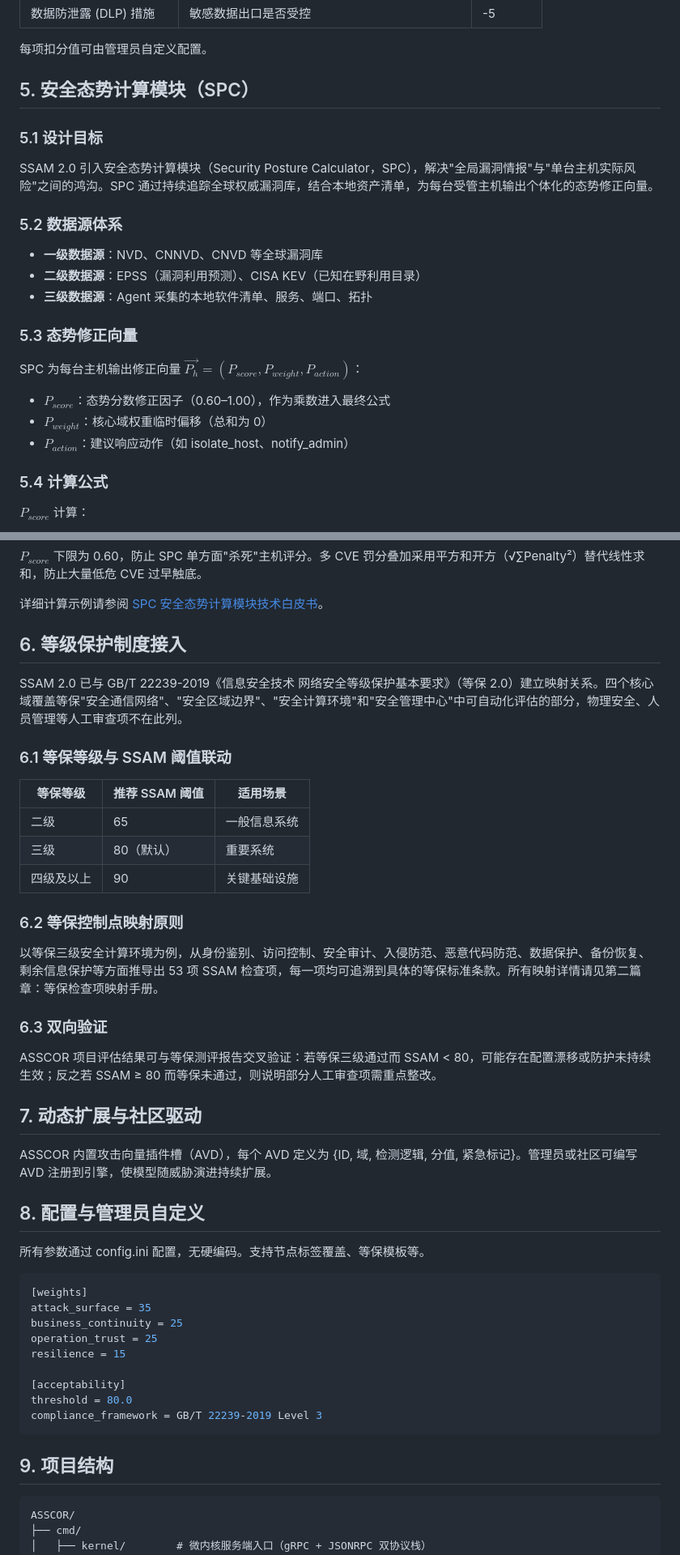
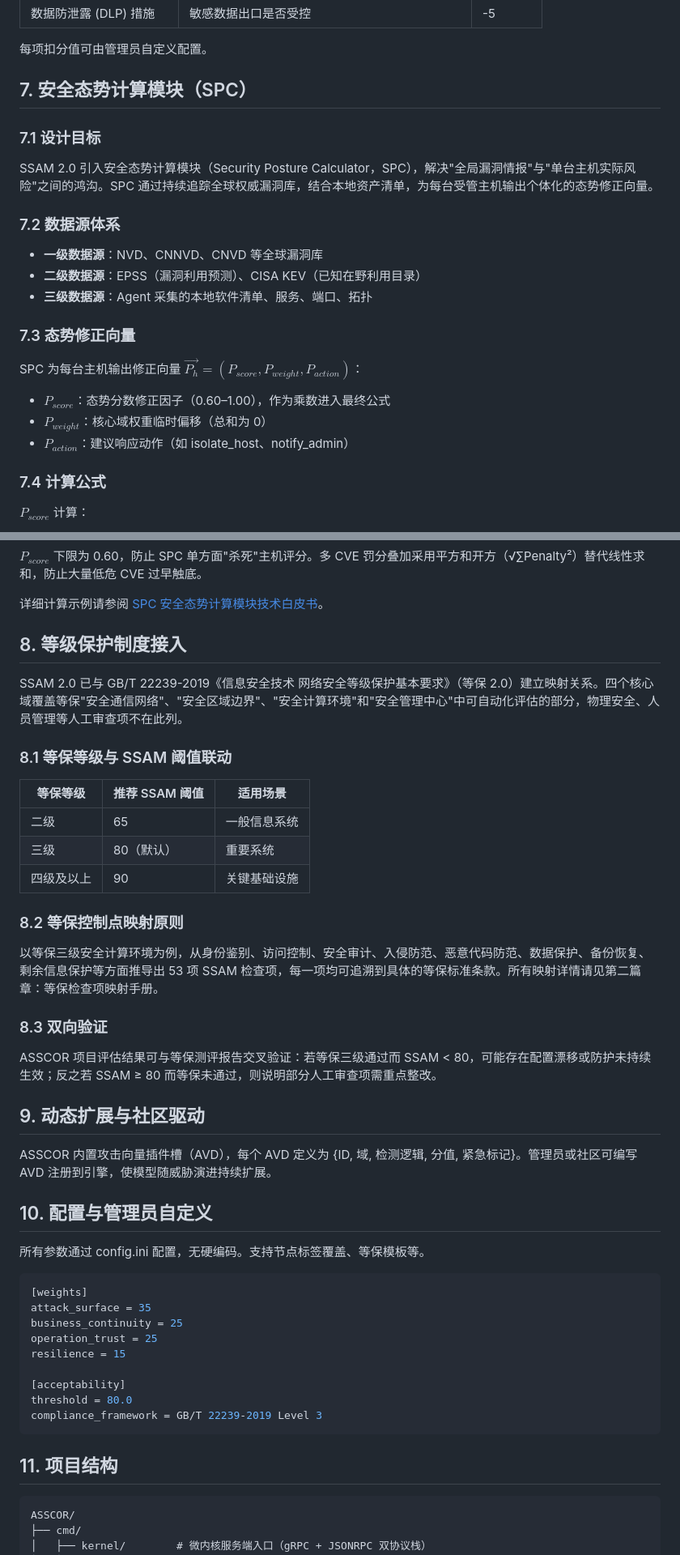
Before and after one commit to chins-xing/Asscor, a Markdown page: README.md, 2 parts joined by grey strips. Shown at 81% size. GitHub-like rendering.

Commit message:
README重构完成: ASSCOR优先 — §1平台架构+§3部署前移+§4 Prism独立+全部编号重新编排

````diff
--- a/README.md
+++ b/README.md
@@ -172,19 +172,19 @@ ACI 各项的扣分值直接在韧性域百分制内加减，扣至 0 分为止
 
 每项扣分值可由管理员自定义配置。
 
-## 5. 安全态势计算模块（SPC）
+## 7. 安全态势计算模块（SPC）
 
-### 5.1 设计目标
+### 7.1 设计目标
 
 SSAM 2.0 引入安全态势计算模块（Security Posture Calculator，SPC），解决"全局漏洞情报"与"单台主机实际风险"之间的鸿沟。SPC 通过持续追踪全球权威漏洞库，结合本地资产清单，为每台受管主机输出个体化的态势修正向量。
 
-### 5.2 数据源体系
+### 7.2 数据源体系
 
 - **一级数据源**：NVD、CNNVD、CNVD 等全球漏洞库
 - **二级数据源**：EPSS（漏洞利用预测）、CISA KEV（已知在野利用目录）
 - **三级数据源**：Agent 采集的本地软件清单、服务、端口、拓扑
 
-### 5.3 态势修正向量
+### 7.3 态势修正向量
 
 SPC 为每台主机输出修正向量 $\vec{P_h} = (P_{score}, P_{weight}, P_{action})$：
 
@@ -192,7 +192,7 @@ SPC 为每台主机输出修正向量 $\vec{P_h} = (P_{score}, P_{weight}, P_{ac
 - $P_{weight}$：核心域权重临时偏移（总和为 0）
 - $P_{action}$：建议响应动作（如 isolate_host、notify_admin）
 
-### 5.4 计算公式
+### 7.4 计算公式
 
 $P_{score}$ 计算：
 
@@ -228,11 +228,11 @@ $P_{score}$ 下限为 0.60，防止 SPC 单方面"杀死"主机评分。多 CVE
 
 详细计算示例请参阅 [SPC 安全态势计算模块技术白皮书](docs/SPC安全态势计算模块技术白皮书.md)。
 
-## 6. 等级保护制度接入
+## 8. 等级保护制度接入
 
 SSAM 2.0 已与 GB/T 22239-2019《信息安全技术 网络安全等级保护基本要求》（等保 2.0）建立映射关系。四个核心域覆盖等保"安全通信网络"、"安全区域边界"、"安全计算环境"和"安全管理中心"中可自动化评估的部分，物理安全、人员管理等人工审查项不在此列。
 
-### 6.1 等保等级与 SSAM 阈值联动
+### 8.1 等保等级与 SSAM 阈值联动
 
 | 等保等级 | 推荐 SSAM 阈值 | 适用场景 |
 |----------|----------------|----------|
@@ -240,19 +240,19 @@ SSAM 2.0 已与 GB/T 22239-2019《信息安全技术 网络安全等级保护基
 | 三级 | 80（默认） | 重要系统 |
 | 四级及以上 | 90 | 关键基础设施 |
 
-### 6.2 等保控制点映射原则
+### 8.2 等保控制点映射原则
 
 以等保三级安全计算环境为例，从身份鉴别、访问控制、安全审计、入侵防范、恶意代码防范、数据保护、备份恢复、剩余信息保护等方面推导出 53 项 SSAM 检查项，每一项均可追溯到具体的等保标准条款。所有映射详情请见第二篇章：等保检查项映射手册。
 
-### 6.3 双向验证
+### 8.3 双向验证
 
 ASSCOR 项目评估结果可与等保测评报告交叉验证：若等保三级通过而 SSAM < 80，可能存在配置漂移或防护未持续生效；反之若 SSAM ≥ 80 而等保未通过，则说明部分人工审查项需重点整改。
 
-## 7. 动态扩展与社区驱动
+## 9. 动态扩展与社区驱动
 
 ASSCOR 内置攻击向量插件槽（AVD），每个 AVD 定义为 {ID, 域, 检测逻辑, 分值, 紧急标记}。管理员或社区可编写 AVD 注册到引擎，使模型随威胁演进持续扩展。
 
-## 8. 配置与管理员自定义
+## 10. 配置与管理员自定义
 
 所有参数通过 config.ini 配置，无硬编码。支持节点标签覆盖、等保模板等。
 
@@ -268,7 +268,7 @@ threshold = 80.0
 compliance_framework = GB/T 22239-2019 Level 3
 ```
 
-## 9. 项目结构
+## 11. 项目结构
 
 ```
 ASSCOR/
````
Also changed, not shown: other parts of README.md (+20 -55 lines).
